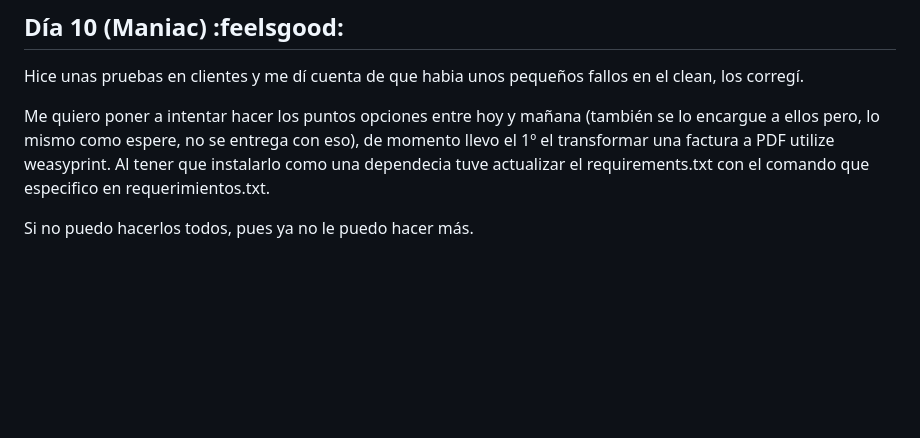
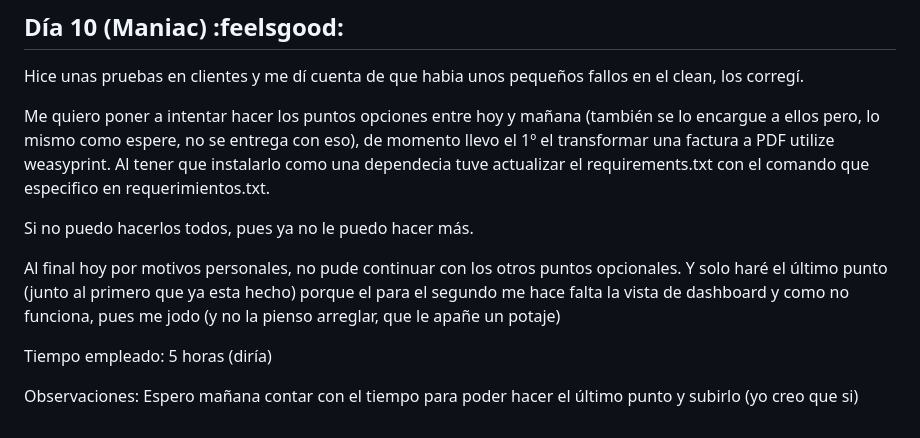
Before and after one commit to hdomlop728/Proyecto_Final_Django, a Markdown page: diario_del_desarrollador/hector.md, the part around the change. GitHub-like rendering; blank space fills up the shorter version.

Commit message:
Subida de mi reporte diario

```diff
--- a/diario_del_desarrollador/hector.md
+++ b/diario_del_desarrollador/hector.md
@@ -125,3 +125,9 @@ Hice unas pruebas en clientes y me dí cuenta de que habia unos pequeños fallos
 Me quiero poner a intentar hacer los puntos opciones entre hoy y mañana (también se lo encargue a ellos pero, lo mismo como espere, no se entrega con eso), de momento llevo el 1º el transformar una factura a PDF utilize weasyprint. Al tener que instalarlo como una dependecia tuve actualizar el requirements.txt con el comando que especifico en requerimientos.txt.
 
 Si no puedo hacerlos todos, pues ya no le puedo hacer más.
+
+Al final hoy por motivos personales, no pude continuar con los otros puntos opcionales. Y solo haré el último punto (junto al primero que ya esta hecho) porque el para el segundo me hace falta la vista de dashboard y como no funciona, pues me jodo (y no la pienso arreglar, que le apañe un potaje)
+
+Tiempo empleado: 5 horas (diría)
+
+Observaciones: Espero mañana contar con el tiempo para poder hacer el último punto y subirlo (yo creo que si)
```
